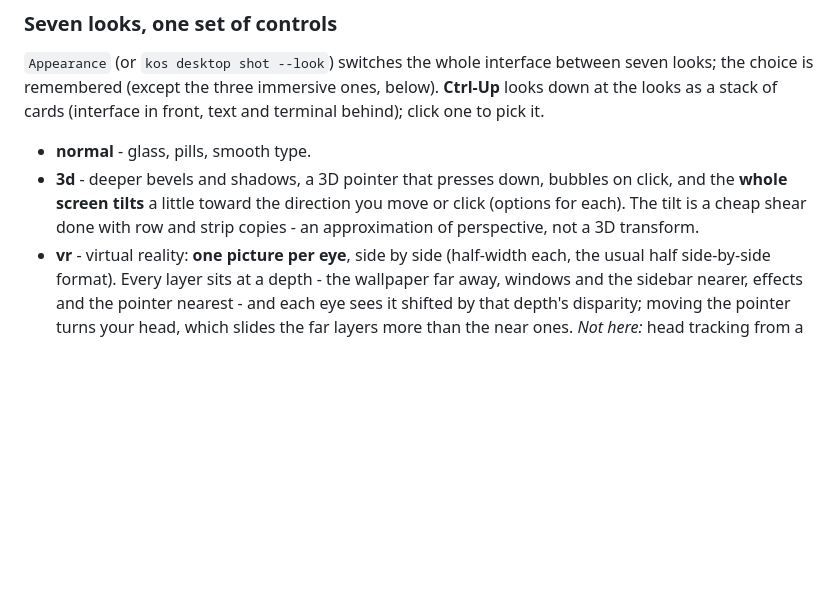
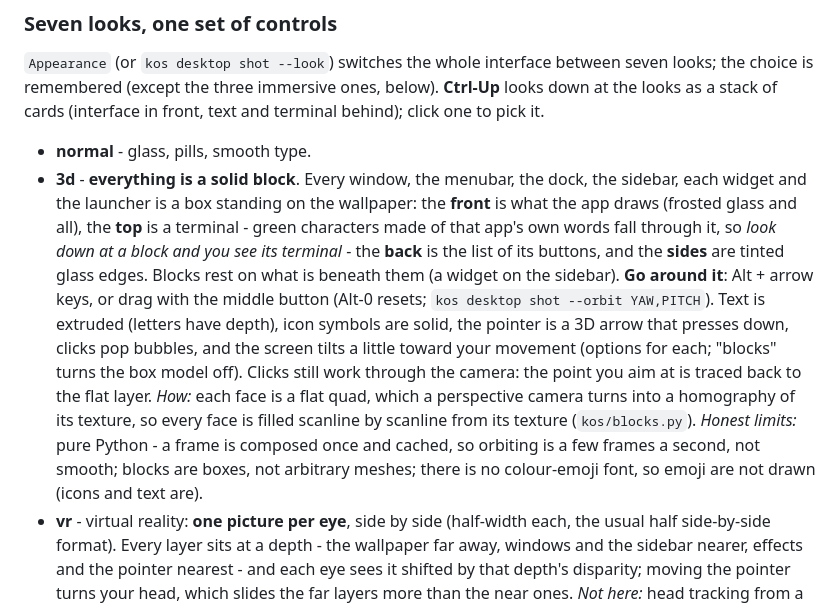
Before and after one commit to zach909/kernal-os, a Markdown page: README.md, the part around the change. Drawn GitHub-style; blank space fills up the shorter version.

Commit message:
Docs for the 3D block look
Co-Authored-By: Claude Sonnet 5.5 <noreply@anthropic.com>
Claude-Session: https://claude.ai/code/session_01XQjVkwS5zDuVZGJaeyFwaq

```diff
--- a/README.md
+++ b/README.md
@@ -177,8 +177,16 @@ widget details still use the pixel font.
 immersive ones, below). **Ctrl-Up** looks down at the looks as a stack of cards (interface in front, text and terminal behind); click one to pick it.
 
 * **normal** - glass, pills, smooth type.
-* **3d** - deeper bevels and shadows, a 3D pointer that presses down, bubbles on click, and the **whole screen tilts** a little toward the
-  direction you move or click (options for each). The tilt is a cheap shear done with row and strip copies - an approximation of perspective, not a 3D transform.
+* **3d** - **everything is a solid block**. Every window, the menubar, the dock, the sidebar, each widget and the launcher is a box standing on the
+  wallpaper: the **front** is what the app draws (frosted glass and all), the **top** is a terminal - green characters made of that app's own words
+  fall through it, so *look down at a block and you see its terminal* - the **back** is the list of its buttons, and the **sides** are tinted glass
+  edges. Blocks rest on what is beneath them (a widget on the sidebar). **Go around it**: Alt + arrow keys, or drag with the middle button
+  (Alt-0 resets; `kos desktop shot --orbit YAW,PITCH`). Text is extruded (letters have depth), icon symbols are solid, the pointer is a 3D arrow that
+  presses down, clicks pop bubbles, and the screen tilts a little toward your movement (options for each; "blocks" turns the box model off). Clicks
+  still work through the camera: the point you aim at is traced back to the flat layer. *How:* each face is a flat quad, which a perspective camera
+  turns into a homography of its texture, so every face is filled scanline by scanline from its texture (`kos/blocks.py`). *Honest limits:* pure
+  Python - a frame is composed once and cached, so orbiting is a few frames a second, not smooth; blocks are boxes, not arbitrary meshes; there is no
+  colour-emoji font, so emoji are not drawn (icons and text are).
 * **vr** - virtual reality: **one picture per eye**, side by side (half-width each, the usual half side-by-side format). Every layer sits at a depth -
   the wallpaper far away, windows and the sidebar nearer, effects and the pointer nearest - and each eye sees it shifted by that depth's disparity;
   moving the pointer turns your head, which slides the far layers more than the near ones. *Not here:* head tracking from a headset's sensors, lens
```
Also changed, not shown: docs/ARCHITECTURE.md (+12 -0 lines).
